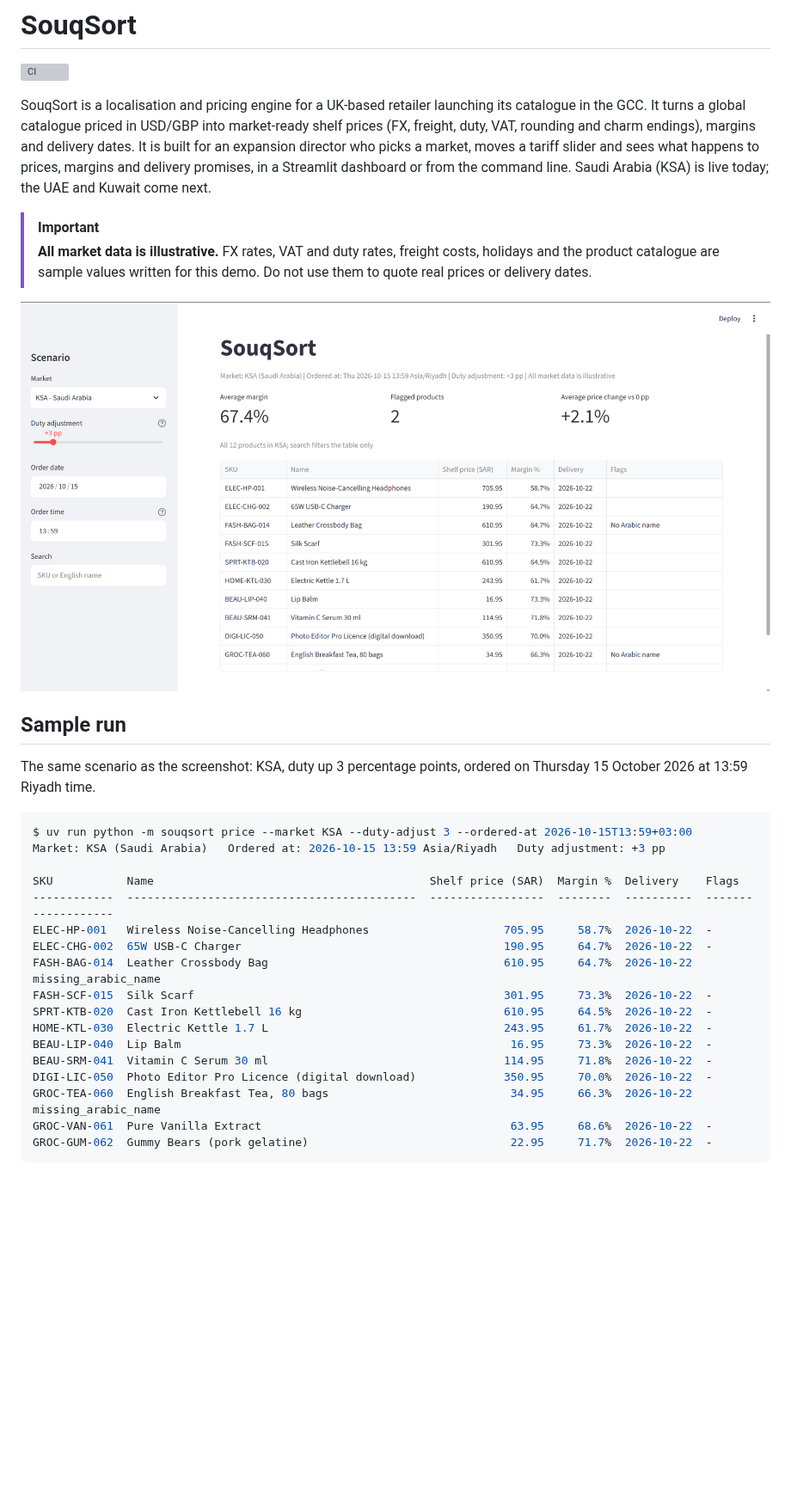
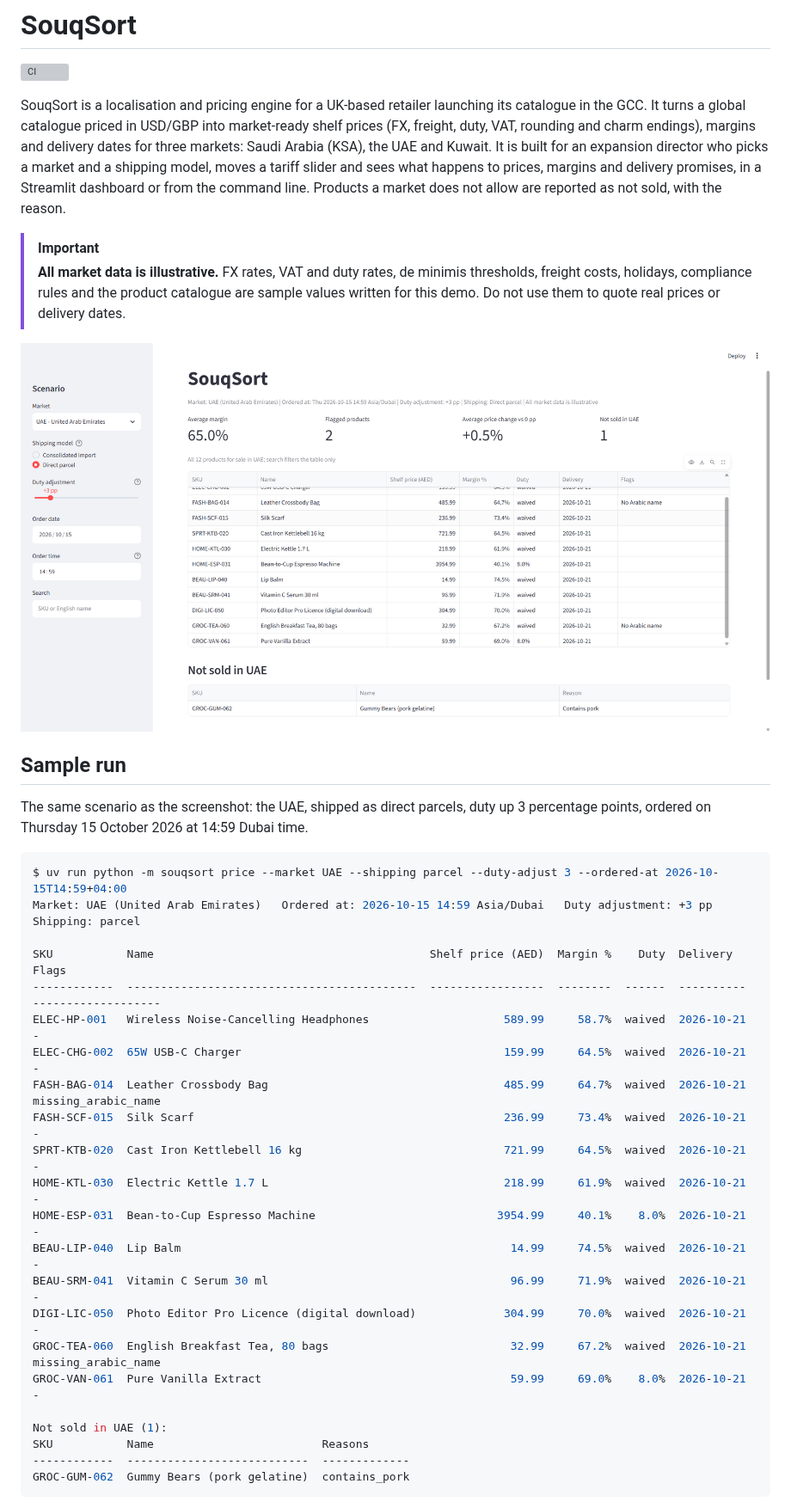
Before and after one commit to yazanlouid/souqsort, a Markdown page: README.md, the part around one of its changes. Shown at 86% size. Rendered like a GitHub page; pictures changed too: docs/dashboard.png; blank space fills up the shorter version; grey boxes are pictures that could not be loaded.

````diff
--- a/README.md
+++ b/README.md
@@ -4,13 +4,14 @@
 
 SouqSort is a localisation and pricing engine for a UK-based retailer launching its catalogue in the
 GCC. It turns a global catalogue priced in USD/GBP into market-ready shelf prices (FX, freight,
-duty, VAT, rounding and charm endings), margins and delivery dates. It is built for an expansion
-director who picks a market, moves a tariff slider and sees what happens to prices, margins and
-delivery promises, in a Streamlit dashboard or from the command line. Saudi Arabia (KSA) is live
-today; the UAE and Kuwait come next.
+duty, VAT, rounding and charm endings), margins and delivery dates for three markets: Saudi Arabia
+(KSA), the UAE and Kuwait. It is built for an expansion director who picks a market and a shipping
+model, moves a tariff slider and sees what happens to prices, margins and delivery promises, in a
+Streamlit dashboard or from the command line. Products a market does not allow are reported as not
+sold, with the reason.
 
 > [!IMPORTANT]
-> **All market data is illustrative.** FX rates, VAT and duty rates, freight costs, holidays and the
-> product catalogue are sample values written for this demo. Do not use them to quote real prices or
-> delivery dates.
+> **All market data is illustrative.** FX rates, VAT and duty rates, de minimis thresholds, freight
+> costs, holidays, compliance rules and the product catalogue are sample values written for this
+> demo. Do not use them to quote real prices or delivery dates.
 
@@ -18,26 +19,31 @@ today; the UAE and Kuwait come next.
 
 ## Sample run
 
-The same scenario as the screenshot: KSA, duty up 3 percentage points, ordered on Thursday
-15 October 2026 at 13:59 Riyadh time.
+The same scenario as the screenshot: the UAE, shipped as direct parcels, duty up 3 percentage
+points, ordered on Thursday 15 October 2026 at 14:59 Dubai time.
 
 ```console
-$ uv run python -m souqsort price --market KSA --duty-adjust 3 --ordered-at 2026-10-15T13:59+03:00
-Market: KSA (Saudi Arabia)   Ordered at: 2026-10-15 13:59 Asia/Riyadh   Duty adjustment: +3 pp
+$ uv run python -m souqsort price --market UAE --shipping parcel --duty-adjust 3 --ordered-at 2026-10-15T14:59+04:00
+Market: UAE (United Arab Emirates)   Ordered at: 2026-10-15 14:59 Asia/Dubai   Duty adjustment: +3 pp   Shipping: parcel
 
-SKU           Name                                         Shelf price (SAR)  Margin %  Delivery    Flags
-------------  -------------------------------------------  -----------------  --------  ----------  -------------------
-ELEC-HP-001   Wireless Noise-Cancelling Headphones                    705.95     58.7%  2026-10-22  -
-ELEC-CHG-002  65W USB-C Charger                                       190.95     64.7%  2026-10-22  -
-FASH-BAG-014  Leather Crossbody Bag                                   610.95     64.7%  2026-10-22  missing_arabic_name
-FASH-SCF-015  Silk Scarf                                              301.95     73.3%  2026-10-22  -
-SPRT-KTB-020  Cast Iron Kettlebell 16 kg                              610.95     64.5%  2026-10-22  -
-HOME-KTL-030  Electric Kettle 1.7 L                                   243.95     61.7%  2026-10-22  -
-BEAU-LIP-040  Lip Balm                                                 16.95     73.3%  2026-10-22  -
-BEAU-SRM-041  Vitamin C Serum 30 ml                                   114.95     71.8%  2026-10-22  -
-DIGI-LIC-050  Photo Editor Pro Licence (digital download)             350.95     70.0%  2026-10-22  -
-GROC-TEA-060  English Breakfast Tea, 80 bags                           34.95     66.3%  2026-10-22  missing_arabic_name
-GROC-VAN-061  Pure Vanilla Extract                                     63.95     68.6%  2026-10-22  -
-GROC-GUM-062  Gummy Bears (pork gelatine)                              22.95     71.7%  2026-10-22  -
+SKU           Name                                         Shelf price (AED)  Margin %    Duty  Delivery    Flags
+------------  -------------------------------------------  -----------------  --------  ------  ----------  -------------------
+ELEC-HP-001   Wireless Noise-Cancelling Headphones                    589.99     58.7%  waived  2026-10-21  -
+ELEC-CHG-002  65W USB-C Charger                                       159.99     64.5%  waived  2026-10-21  -
+FASH-BAG-014  Leather Crossbody Bag                                   485.99     64.7%  waived  2026-10-21  missing_arabic_name
+FASH-SCF-015  Silk Scarf                                              236.99     73.4%  waived  2026-10-21  -
+SPRT-KTB-020  Cast Iron Kettlebell 16 kg                              721.99     64.5%  waived  2026-10-21  -
+HOME-KTL-030  Electric Kettle 1.7 L                                   218.99     61.9%  waived  2026-10-21  -
+HOME-ESP-031  Bean-to-Cup Espresso Machine                           3954.99     40.1%    8.0%  2026-10-21  -
+BEAU-LIP-040  Lip Balm                                                 14.99     74.5%  waived  2026-10-21  -
+BEAU-SRM-041  Vitamin C Serum 30 ml                                    96.99     71.9%  waived  2026-10-21  -
+DIGI-LIC-050  Photo Editor Pro Licence (digital download)             304.99     70.0%  waived  2026-10-21  -
+GROC-TEA-060  English Breakfast Tea, 80 bags                           32.99     67.2%  waived  2026-10-21  missing_arabic_name
+GROC-VAN-061  Pure Vanilla Extract                                     59.99     69.0%    8.0%  2026-10-21  -
+
+Not sold in UAE (1):
+SKU           Name                         Reasons
+------------  ---------------------------  -------------
+GROC-GUM-062  Gummy Bears (pork gelatine)  contains_pork
 ```
 
````
Also changed, not shown: other parts of README.md (+69 -20 lines).
